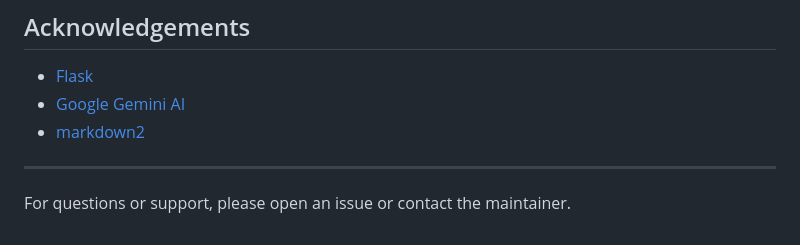
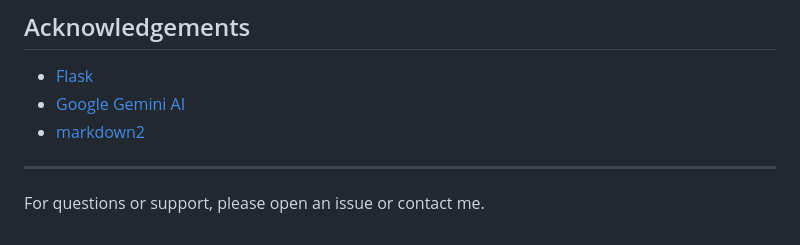
Before and after one commit to chennapa123/CODEREVIEWER-PROJECT, a Markdown page: README.md, the part around the change. GitHub-like rendering.

Commit message:
Update maintainer contact information in README

```diff
--- a/README.md
+++ b/README.md
@@ -127,4 +127,4 @@ All configuration is managed via `instance/config.py` and environment variables.
 
 ---
 
-For questions or support, please open an issue or contact the maintainer.
+For questions or support, please open an issue or contact me.
```
